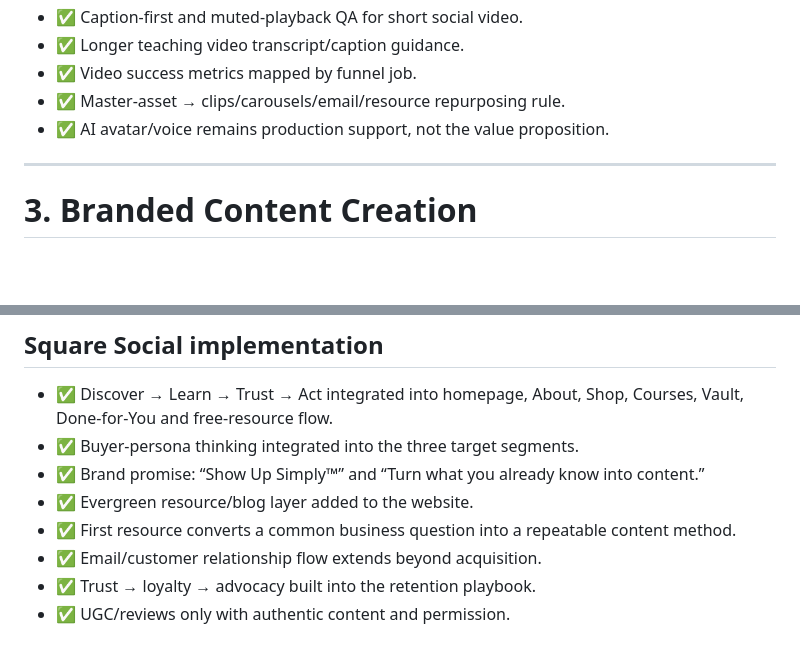
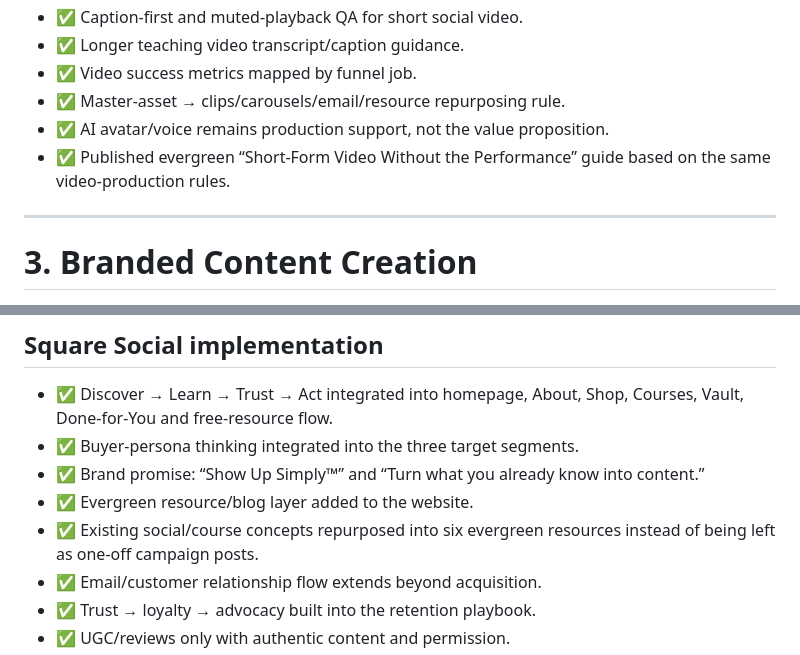
Before and after one commit to noshabanqureshi-arch/noshabanqureshi-arch.github.io, a Markdown page: CONESTOGA_STRATEGY_AUDIT.md, 2 parts joined by grey strips. Rendered like a GitHub page; blank space fills up the shorter version.

```diff
--- a/CONESTOGA_STRATEGY_AUDIT.md
+++ b/CONESTOGA_STRATEGY_AUDIT.md
@@ -56,6 +60,7 @@ Status key:
 - ✅ Video success metrics mapped by funnel job.
 - ✅ Master-asset → clips/carousels/email/resource repurposing rule.
 - ✅ AI avatar/voice remains production support, not the value proposition.
+- ✅ Published evergreen “Short-Form Video Without the Performance” guide based on the same video-production rules.
 
 ---
 
@@ -182,7 +187,7 @@ Status key:
 - ✅ Buyer-persona thinking integrated into the three target segments.
 - ✅ Brand promise: “Show Up Simply™” and “Turn what you already know into content.”
 - ✅ Evergreen resource/blog layer added to the website.
-- ✅ First resource converts a common business question into a repeatable content method.
+- ✅ Existing social/course concepts repurposed into six evergreen resources instead of being left as one-off campaign posts.
 - ✅ Email/customer relationship flow extends beyond acquisition.
 - ✅ Trust → loyalty → advocacy built into the retention playbook.
 - ✅ UGC/reviews only with authentic content and permission.
```
Also changed, not shown: other parts of CONESTOGA_STRATEGY_AUDIT.md (+11 -5 lines).
